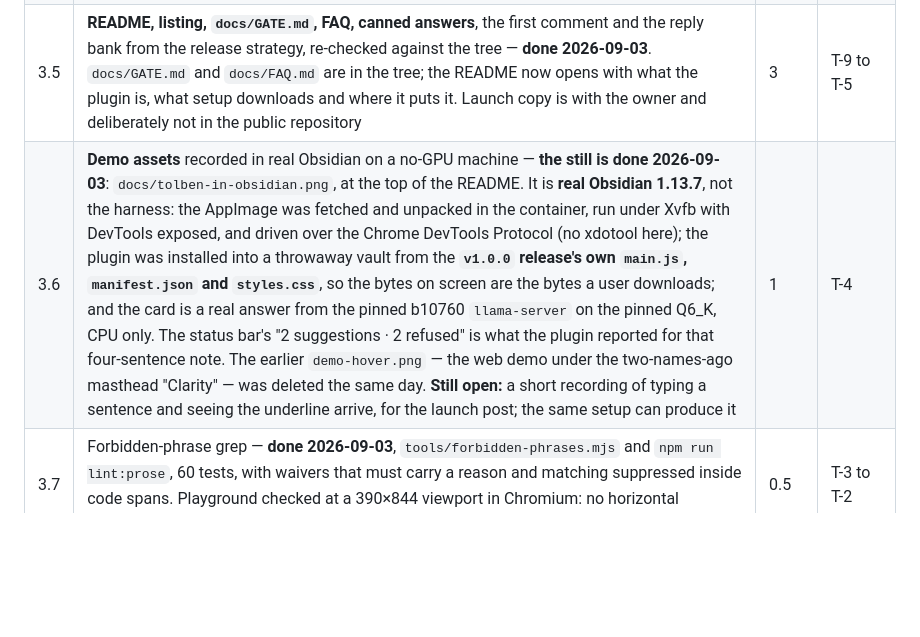
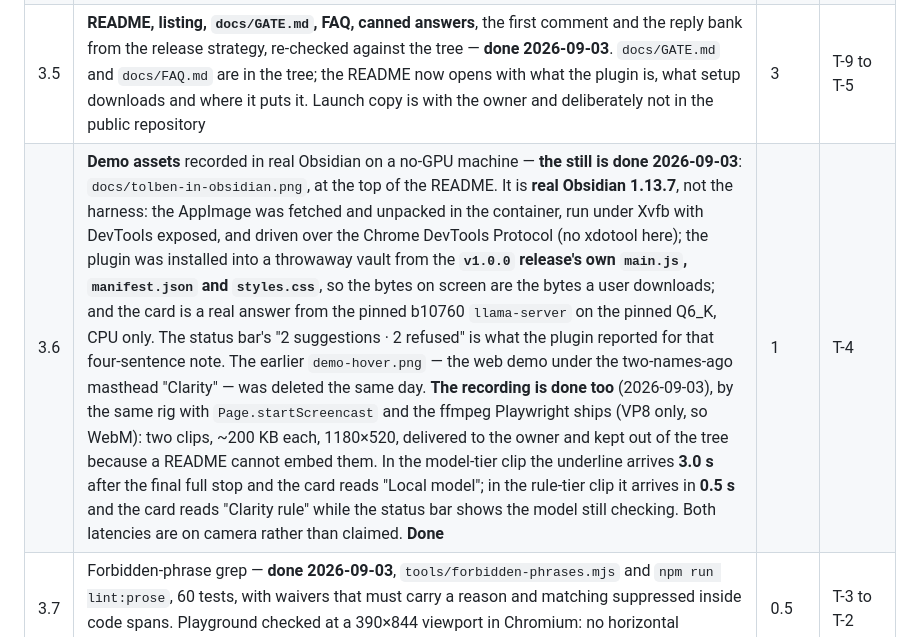
Before and after one commit to VladUZH/tolben, a Markdown page: docs/ROADMAP.md, the part around the change. GitHub-like rendering; blank space fills up the shorter version.

```diff
--- a/docs/ROADMAP.md
+++ b/docs/ROADMAP.md
@@ -218,7 +218,7 @@ closed, and are kept below as the record of what closing them took:
 | 3.3 | **BRAT beta**: forum Developers post and Discord #plugin-dev; gate of 10 testers across three OSes with at least 8 first-try installs. *Copy drafted 2026-09-03 and delivered to the owner; posting and recruiting are a person's* | 0.5 | T-14 (2026-10-06) |
 | 3.4 | **Directory submission**; confirm `obsidian://show-plugin?id=tolben` resolves. *Packet drafted 2026-09-03 with the `community-plugins.json` entry, the PR body, and every guideline checked against the tree. Three blockers it found are now fixed (root `manifest.json` and `versions.json`, the `tolben-` prefix on four command ids, a README that described the repository rather than the plugin). The rest needed the repository public and a release carrying the right assets — both done 2026-09-03 — so what remains is the PR to `obsidianmd/obsidian-releases` itself, and the post-merge check that the URI resolves* | 0.5 | T-10 (2026-10-10) |
 | 3.5 | **README, listing, `docs/GATE.md`, FAQ, canned answers**, the first comment and the reply bank from the release strategy, re-checked against the tree — **done 2026-09-03**. `docs/GATE.md` and `docs/FAQ.md` are in the tree; the README now opens with what the plugin is, what setup downloads and where it puts it. Launch copy is with the owner and deliberately not in the public repository | 3 | T-9 to T-5 |
-| 3.6 | **Demo assets** recorded in real Obsidian on a no-GPU machine — **the still is done 2026-09-03**: `docs/tolben-in-obsidian.png`, at the top of the README. It is **real Obsidian 1.13.7**, not the harness: the AppImage was fetched and unpacked in the container, run under Xvfb with DevTools exposed, and driven over the Chrome DevTools Protocol (no xdotool here); the plugin was installed into a throwaway vault from the **`v1.0.0` release's own `main.js`, `manifest.json` and `styles.css`**, so the bytes on screen are the bytes a user downloads; and the card is a real answer from the pinned b10760 `llama-server` on the pinned Q6_K, CPU only. The status bar's "2 suggestions · 2 refused" is what the plugin reported for that four-sentence note. The earlier `demo-hover.png` — the web demo under the two-names-ago masthead "Clarity" — was deleted the same day. **Still open:** a short recording of typing a sentence and seeing the underline arrive, for the launch post; the same setup can produce it | 1 | T-4 |
+| 3.6 | **Demo assets** recorded in real Obsidian on a no-GPU machine — **the still is done 2026-09-03**: `docs/tolben-in-obsidian.png`, at the top of the README. It is **real Obsidian 1.13.7**, not the harness: the AppImage was fetched and unpacked in the container, run under Xvfb with DevTools exposed, and driven over the Chrome DevTools Protocol (no xdotool here); the plugin was installed into a throwaway vault from the **`v1.0.0` release's own `main.js`, `manifest.json` and `styles.css`**, so the bytes on screen are the bytes a user downloads; and the card is a real answer from the pinned b10760 `llama-server` on the pinned Q6_K, CPU only. The status bar's "2 suggestions · 2 refused" is what the plugin reported for that four-sentence note. The earlier `demo-hover.png` — the web demo under the two-names-ago masthead "Clarity" — was deleted the same day. **The recording is done too** (2026-09-03), by the same rig with `Page.startScreencast` and the ffmpeg Playwright ships (VP8 only, so WebM): two clips, ~200 KB each, 1180×520, delivered to the owner and kept out of the tree because a README cannot embed them. In the model-tier clip the underline arrives **3.0 s** after the final full stop and the card reads "Local model"; in the rule-tier clip it arrives in **0.5 s** and the card reads "Clarity rule" while the status bar shows the model still checking. Both latencies are on camera rather than claimed. **Done** | 1 | T-4 |
 | 3.7 | Forbidden-phrase grep — **done 2026-09-03**, `tools/forbidden-phrases.mjs` and `npm run lint:prose`, 60 tests, with waivers that must carry a reason and matching suppressed inside code spans. Playground checked at a 390×844 viewport in Chromium: no horizontal overflow, and the coarse-pointer swap to "desktop only" fires. *A real phone is still a real phone* | 0.5 | T-3 to T-2 |
 | 3.8 | **Day 0: Show HN**, Tuesday 2026-10-20, 14:00 UTC, link to the playground; the two-hour playbook; 26 hours of presence | | Day 0 |
 | 3.9 | **Reddit sequence**: r/LocalLLaMA Day 2, r/ObsidianMD Day 4 with forum and Discord showcase, r/opensource Day 6, second-chance email if needed Day 7, r/ollama Day 9 | | Days 2 to 9 |
```
Also changed, not shown: REPORT.md (+17 -0 lines).
